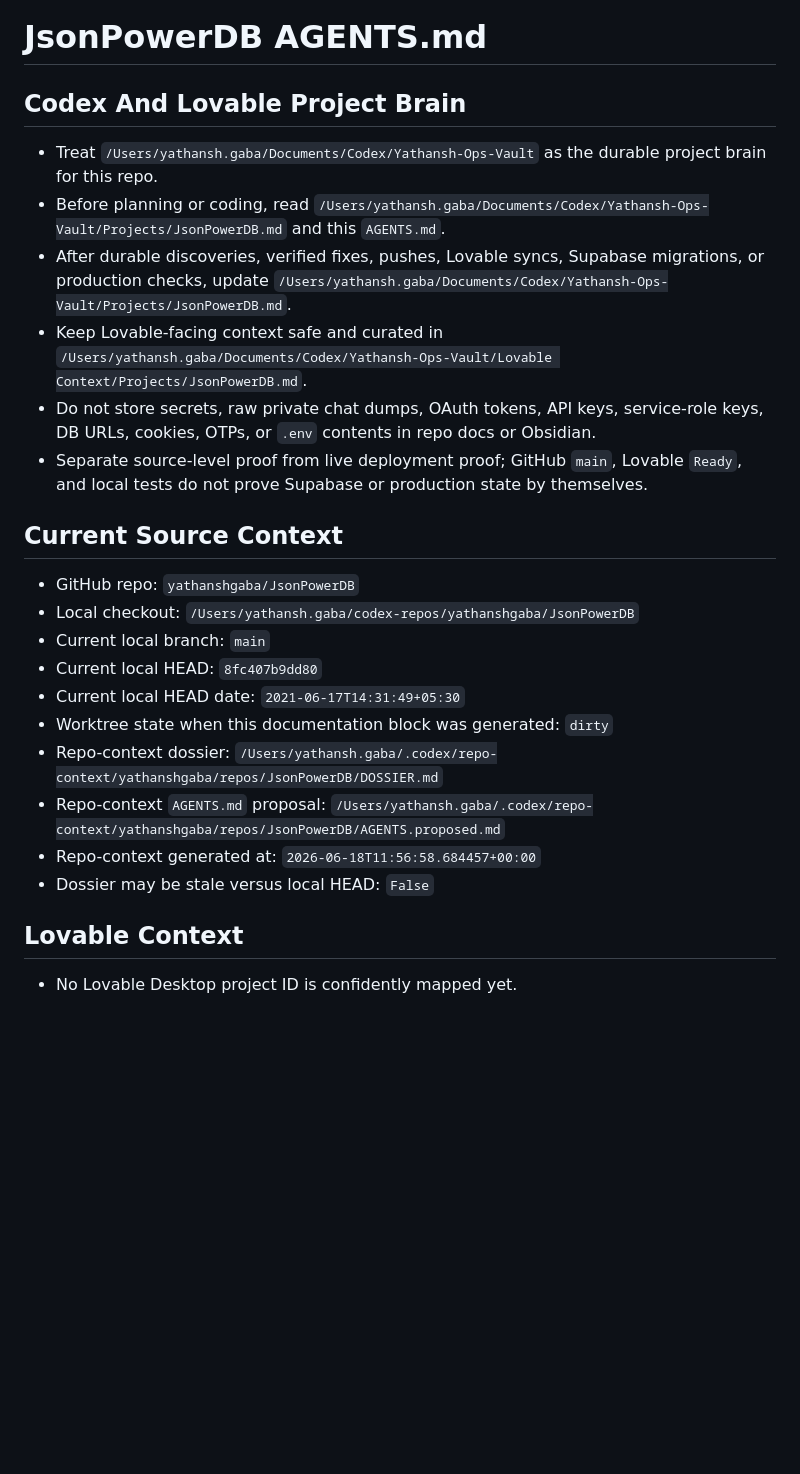
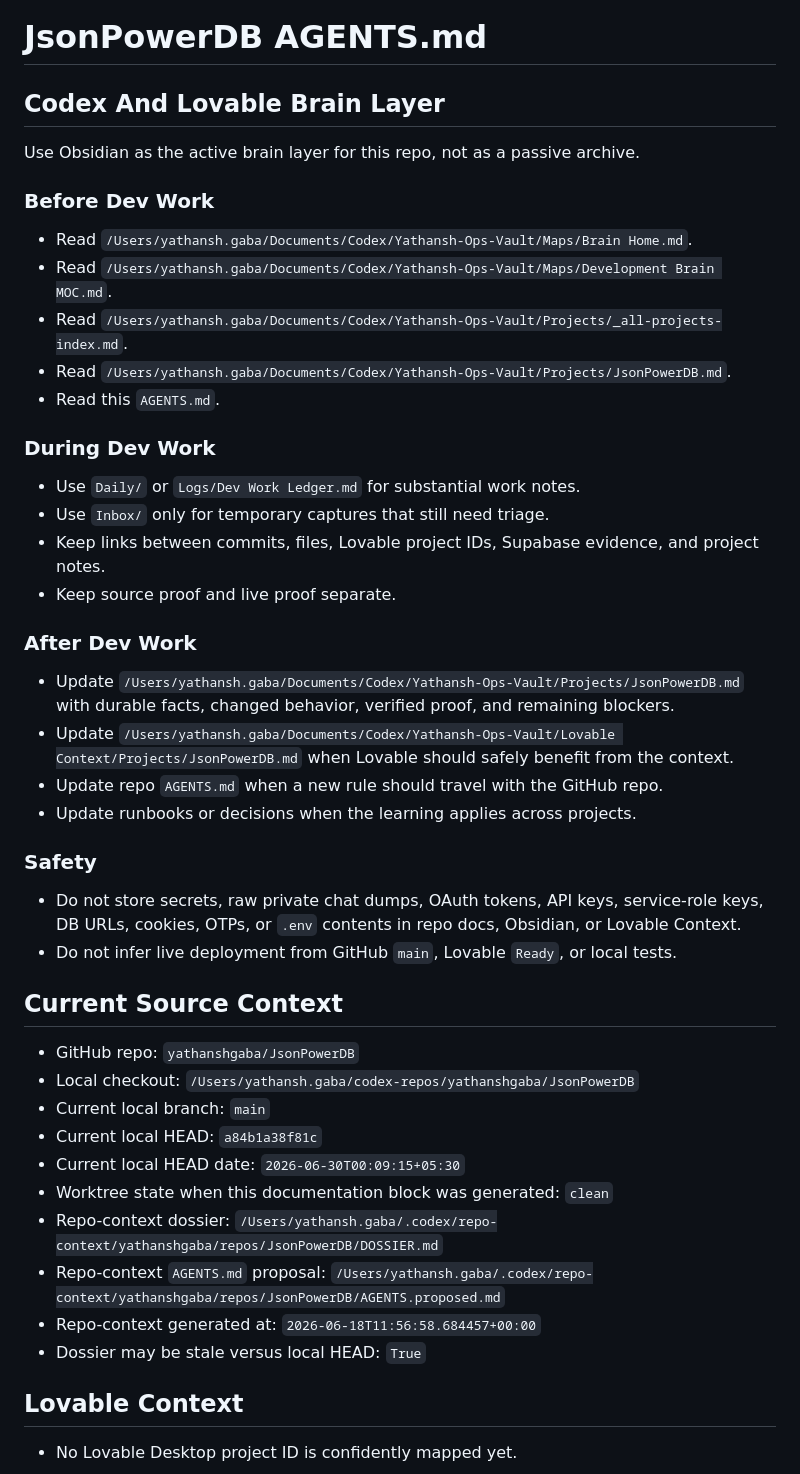
Before and after one commit to yathanshgaba/JsonPowerDB, a Markdown page: AGENTS.md, the part around the change. Drawn GitHub-style; blank space fills up the shorter version.

Commit message:
docs: expand Obsidian brain layer guidance

```diff
--- a/AGENTS.md
+++ b/AGENTS.md
@@ -1,27 +1,49 @@
 # JsonPowerDB AGENTS.md
 
 <!-- codex-project-brain:start -->
-## Codex And Lovable Project Brain
+## Codex And Lovable Brain Layer
 
-- Treat `/Users/yathansh.gaba/Documents/Codex/Yathansh-Ops-Vault` as the durable project brain for this repo.
-- Before planning or coding, read `/Users/yathansh.gaba/Documents/Codex/Yathansh-Ops-Vault/Projects/JsonPowerDB.md` and this `AGENTS.md`.
-- After durable discoveries, verified fixes, pushes, Lovable syncs, Supabase migrations, or production checks, update `/Users/yathansh.gaba/Documents/Codex/Yathansh-Ops-Vault/Projects/JsonPowerDB.md`.
-- Keep Lovable-facing context safe and curated in `/Users/yathansh.gaba/Documents/Codex/Yathansh-Ops-Vault/Lovable Context/Projects/JsonPowerDB.md`.
-- Do not store secrets, raw private chat dumps, OAuth tokens, API keys, service-role keys, DB URLs, cookies, OTPs, or `.env` contents in repo docs or Obsidian.
-- Separate source-level proof from live deployment proof; GitHub `main`, Lovable `Ready`, and local tests do not prove Supabase or production state by themselves.
+Use Obsidian as the active brain layer for this repo, not as a passive archive.
+
+### Before Dev Work
+
+- Read `/Users/yathansh.gaba/Documents/Codex/Yathansh-Ops-Vault/Maps/Brain Home.md`.
+- Read `/Users/yathansh.gaba/Documents/Codex/Yathansh-Ops-Vault/Maps/Development Brain MOC.md`.
+- Read `/Users/yathansh.gaba/Documents/Codex/Yathansh-Ops-Vault/Projects/_all-projects-index.md`.
+- Read `/Users/yathansh.gaba/Documents/Codex/Yathansh-Ops-Vault/Projects/JsonPowerDB.md`.
+- Read this `AGENTS.md`.
+
+### During Dev Work
+
+- Use `Daily/` or `Logs/Dev Work Ledger.md` for substantial work notes.
+- Use `Inbox/` only for temporary captures that still need triage.
+- Keep links between commits, files, Lovable project IDs, Supabase evidence, and project notes.
+- Keep source proof and live proof separate.
+
+### After Dev Work
+
+- Update `/Users/yathansh.gaba/Documents/Codex/Yathansh-Ops-Vault/Projects/JsonPowerDB.md` with durable facts, changed behavior, verified proof, and remaining blockers.
+- Update `/Users/yathansh.gaba/Documents/Codex/Yathansh-Ops-Vault/Lovable Context/Projects/JsonPowerDB.md` when Lovable should safely benefit from the context.
+- Update repo `AGENTS.md` when a new rule should travel with the GitHub repo.
+- Update runbooks or decisions when the learning applies across projects.
+
+### Safety
+
+- Do not store secrets, raw private chat dumps, OAuth tokens, API keys, service-role keys, DB URLs, cookies, OTPs, or `.env` contents in repo docs, Obsidian, or Lovable Context.
+- Do not infer live deployment from GitHub `main`, Lovable `Ready`, or local tests.
 
 ## Current Source Context
 
 - GitHub repo: `yathanshgaba/JsonPowerDB`
 - Local checkout: `/Users/yathansh.gaba/codex-repos/yathanshgaba/JsonPowerDB`
 - Current local branch: `main`
-- Current local HEAD: `8fc407b9dd80`
-- Current local HEAD date: `2021-06-17T14:31:49+05:30`
-- Worktree state when this documentation block was generated: `dirty`
+- Current local HEAD: `a84b1a38f81c`
+- Current local HEAD date: `2026-06-30T00:09:15+05:30`
+- Worktree state when this documentation block was generated: `clean`
 - Repo-context dossier: `/Users/yathansh.gaba/.codex/repo-context/yathanshgaba/repos/JsonPowerDB/DOSSIER.md`
 - Repo-context `AGENTS.md` proposal: `/Users/yathansh.gaba/.codex/repo-context/yathanshgaba/repos/JsonPowerDB/AGENTS.proposed.md`
 - Repo-context generated at: `2026-06-18T11:56:58.684457+00:00`
-- Dossier may be stale versus local HEAD: `False`
+- Dossier may be stale versus local HEAD: `True`
 
 ## Lovable Context
 
```
